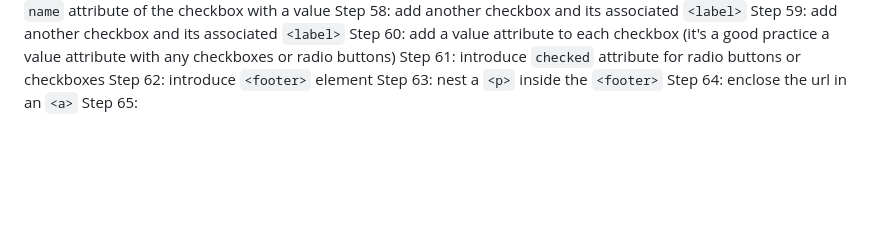
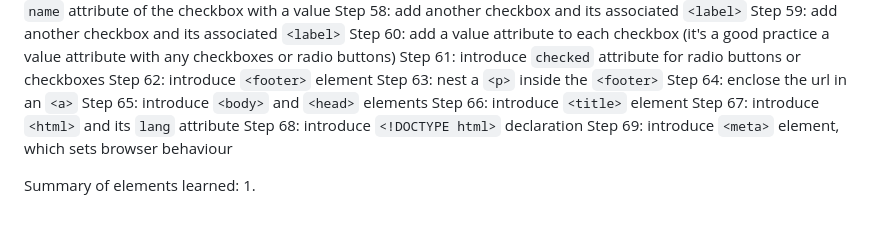
Before and after one commit to antonyTheRiskTaker/freecodecamp-projects, a Markdown page: cat_photo_app/cat_photo_app_summary.md, the part around the change. GitHub-like rendering; blank space fills up the shorter version.

Commit message:
take notes for steps 65 through 69

```diff
--- a/cat_photo_app/cat_photo_app_summary.md
+++ b/cat_photo_app/cat_photo_app_summary.md
@@ -74,4 +74,11 @@ Step 61: introduce `checked` attribute for radio buttons or checkboxes
 Step 62: introduce `<footer>` element
 Step 63: nest a `<p>` inside the `<footer>`
 Step 64: enclose the url in an `<a>`
-Step 65:
+Step 65: introduce `<body>` and `<head>` elements
+Step 66: introduce `<title>` element
+Step 67: introduce `<html>` and its `lang` attribute
+Step 68: introduce `<!DOCTYPE html>` declaration
+Step 69: introduce `<meta>` element, which sets browser behaviour
+
+Summary of elements learned:
+1.
```
